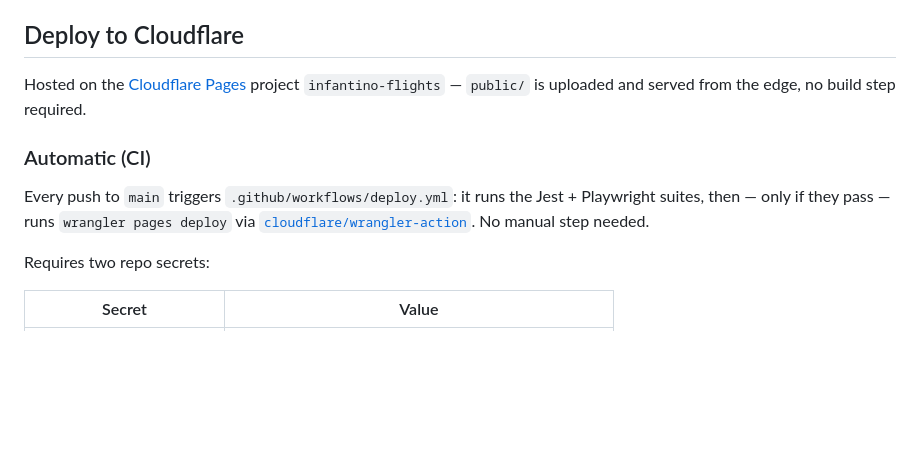
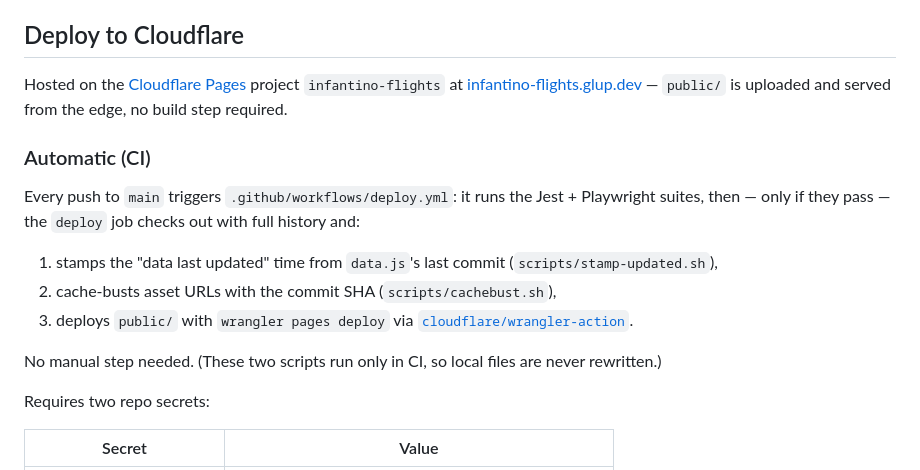
Before and after one commit to shaneafsar/infantino-flights, a Markdown page: README.md, the part around the change. GitHub-like rendering; blank space fills up the shorter version.

Commit message:
Fix README Cloudflare section: document CI stamp + cachebust steps
The deploy job also runs stamp-updated.sh and cachebust.sh before
`wrangler pages deploy`; the narrative omitted them. Also add the live
URL to the Pages description.

Co-Authored-By: Claude Opus 4.8 <noreply@anthropic.com>
Claude-Session: https://claude.ai/code/session_011qLa6e842XCXd86CRjbJRk

```diff
--- a/README.md
+++ b/README.md
@@ -62,11 +62,17 @@ they pass** (the `deploy` job `needs: test`).
 
 ## Deploy to Cloudflare
 
-Hosted on the [Cloudflare Pages](https://developers.cloudflare.com/pages/) project `infantino-flights` — `public/` is uploaded and served from the edge, no build step required.
+Hosted on the [Cloudflare Pages](https://developers.cloudflare.com/pages/) project `infantino-flights` at [infantino-flights.glup.dev](https://infantino-flights.glup.dev/) — `public/` is uploaded and served from the edge, no build step required.
 
 ### Automatic (CI)
 
-Every push to `main` triggers `.github/workflows/deploy.yml`: it runs the Jest + Playwright suites, then — only if they pass — runs `wrangler pages deploy` via [`cloudflare/wrangler-action`](https://github.com/cloudflare/wrangler-action). No manual step needed.
+Every push to `main` triggers `.github/workflows/deploy.yml`: it runs the Jest + Playwright suites, then — only if they pass — the `deploy` job checks out with full history and:
+
+1. stamps the "data last updated" time from `data.js`'s last commit (`scripts/stamp-updated.sh`),
+2. cache-busts asset URLs with the commit SHA (`scripts/cachebust.sh`),
+3. deploys `public/` with `wrangler pages deploy` via [`cloudflare/wrangler-action`](https://github.com/cloudflare/wrangler-action).
+
+No manual step needed. (These two scripts run only in CI, so local files are never rewritten.)
 
 Requires two repo secrets:
 
```
